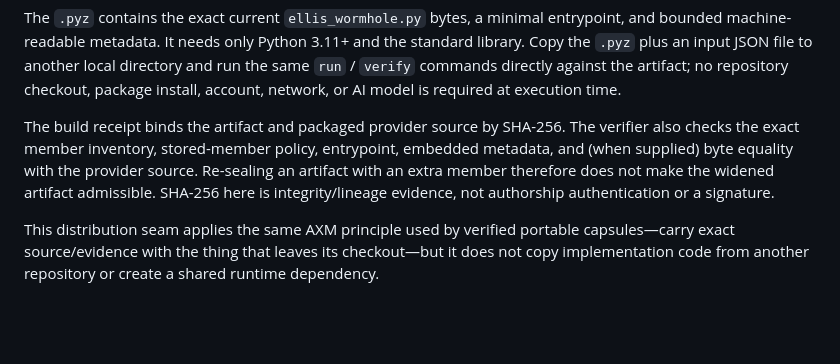
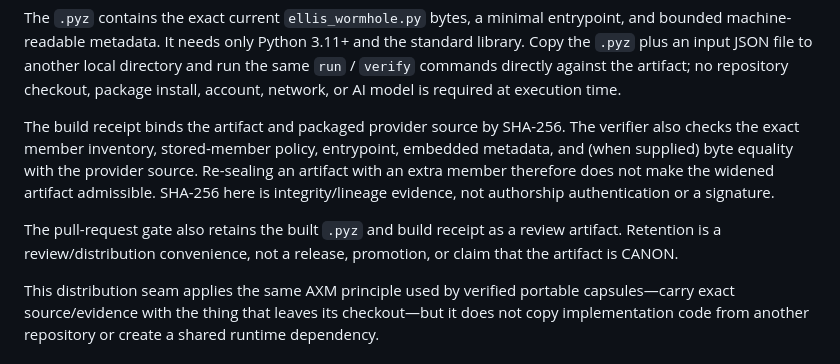
Before and after one commit to mike-axiom-mir/axm-matter-transfer, a Markdown page: experiments/README.md, the part around the change. Rendered like a GitHub page; blank space fills up the shorter version.

Commit message:
docs: clarify portable review artifact boundary

```diff
--- a/experiments/README.md
+++ b/experiments/README.md
@@ -64,6 +64,10 @@ provider source. Re-sealing an artifact with an extra member therefore does not
 make the widened artifact admissible. SHA-256 here is integrity/lineage
 evidence, not authorship authentication or a signature.
 
+The pull-request gate also retains the built `.pyz` and build receipt as a
+review artifact. Retention is a review/distribution convenience, not a release,
+promotion, or claim that the artifact is CANON.
+
 This distribution seam applies the same AXM principle used by verified portable
 capsules—carry exact source/evidence with the thing that leaves its checkout—but
 it does not copy implementation code from another repository or create a
```
